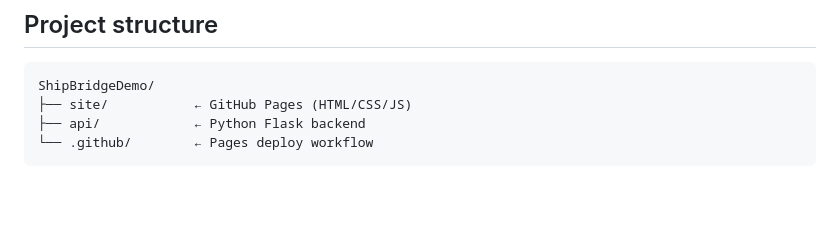
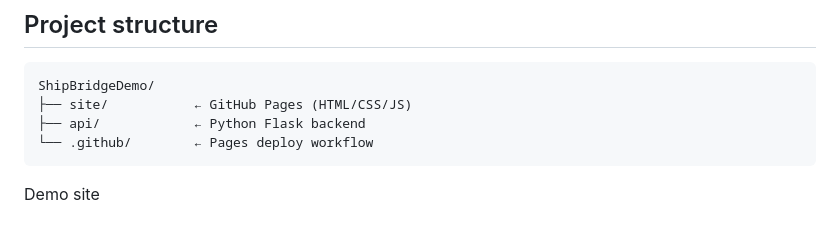
Before and after one commit to Anna-Vardanyan17/ShipBridgeDemo, a Markdown page: README.md, the part around the change. GitHub-like rendering; blank space fills up the shorter version.

````diff
--- a/README.md
+++ b/README.md
@@ -84,3 +84,4 @@ ShipBridgeDemo/
 ├── api/            ← Python Flask backend
 └── .github/        ← Pages deploy workflow
 ```
+Demo site
````
